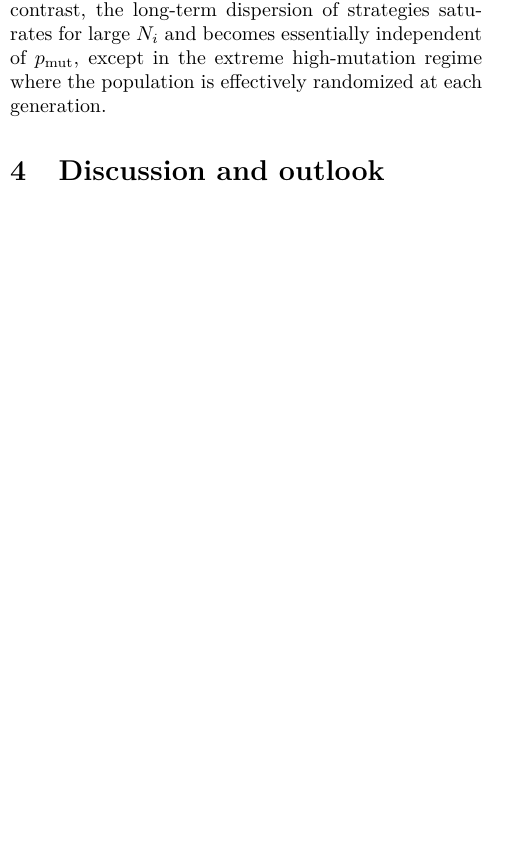
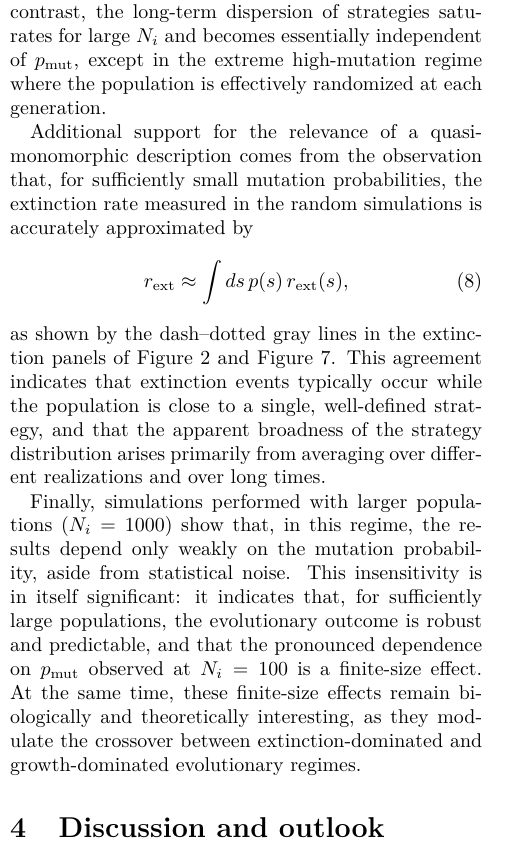
Before and after one commit to Marco-Mendivil-Carboni/mutare, a LaTeX document (docs/notes.tex): part of one column of page 4 of 8 before the commit and part of one column of page 4 of 9 after it, cut so that both start at the same text, the shorter picture padded with empty space. Compiled offline with pdfLaTeX.

Commit message:
Add some more info to the notes regarding non-zero p_mut values and the large N limit.

```diff
--- a/docs/notes.tex
+++ b/docs/notes.tex
@@ -165,6 +165,14 @@ This interpretation indicates that, for the parameters considered here, extincti
 
 Finally, these results clarify the relationship between instantaneous and long-term strategy distributions. For sufficiently large populations and moderate mutation probabilities, the instantaneous distribution of strategies converges toward the long-term stationary distribution: although the instantaneous dispersion increases slightly with population size, it remains bounded and does not grow indefinitely. In particular, the commonly expected criterion $N_i p_{\text{mut}}\sim 1$ does not provide a sharp separation between noisy and stable regimes in this model. As $N_i$ increases, the mutation probabilities for which the instantaneous dispersion remains small do not shift to larger values. By contrast, the long-term dispersion of strategies saturates for large $N_i$ and becomes essentially independent of $p_{\text{mut}}$, except in the extreme high-mutation regime where the population is effectively randomized at each generation.
 
+Additional support for the relevance of a quasi-monomorphic description comes from the observation that, for sufficiently small mutation probabilities, the extinction rate measured in the random simulations is accurately approximated by
+\begin{equation}
+    r_{\text{ext}} \approx \int ds\, p(s)\, r_{\text{ext}}(s),
+\end{equation}
+as shown by the dash--dotted gray lines in the extinction panels of \autoref{fig:symmetric_prob_mut} and \autoref{fig:asymmetric_prob_mut}. This agreement indicates that extinction events typically occur while the population is close to a single, well-defined strategy, and that the apparent broadness of the strategy distribution arises primarily from averaging over different realizations and over long times.
+
+Finally, simulations performed with larger populations ($N_i=1000$) show that, in this regime, the results depend only weakly on the mutation probability, aside from statistical noise. This insensitivity is in itself significant: it indicates that, for sufficiently large populations, the evolutionary outcome is robust and predictable, and that the pronounced dependence on $p_{\mathrm{mut}}$ observed at $N_i=100$ is a finite-size effect. At the same time, these finite-size effects remain biologically and theoretically interesting, as they modulate the crossover between extinction-dominated and growth-dominated evolutionary regimes.
+
 \section{Discussion and outlook} \label{sec:discussion}
 
 The numerical results presented here naturally raise the question of what quantity evolution is effectively optimizing in finite populations subject to demographic stochasticity and environmental fluctuations. While classical evolutionary theory predicts maximization of long-term growth rate in large populations, our results suggest that this principle breaks down once extinction becomes a relevant event (\cite{gillespieNaturalSelectionVariances1977} already pointed this out). In particular, the observed convergence toward safer, lower-growth strategies at small population sizes points to the existence of an alternative optimization principle that explicitly incorporates extinction risk. Identifying such a principle, and understanding how it interpolates between growth maximization and extinction avoidance as population size varies, remains an important open problem. Some possible expresions for the fitness are:
```
Also changed, not shown: docs/notes.tex (2 more changed lines).
